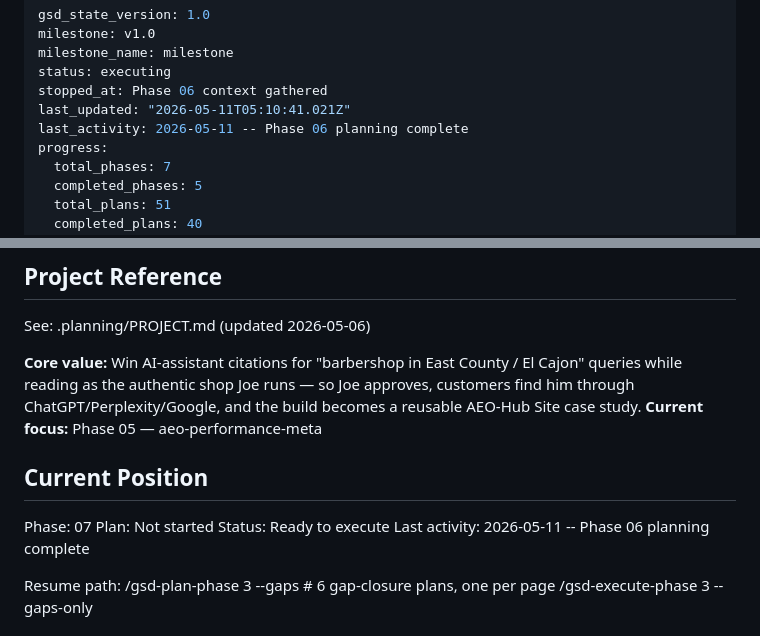
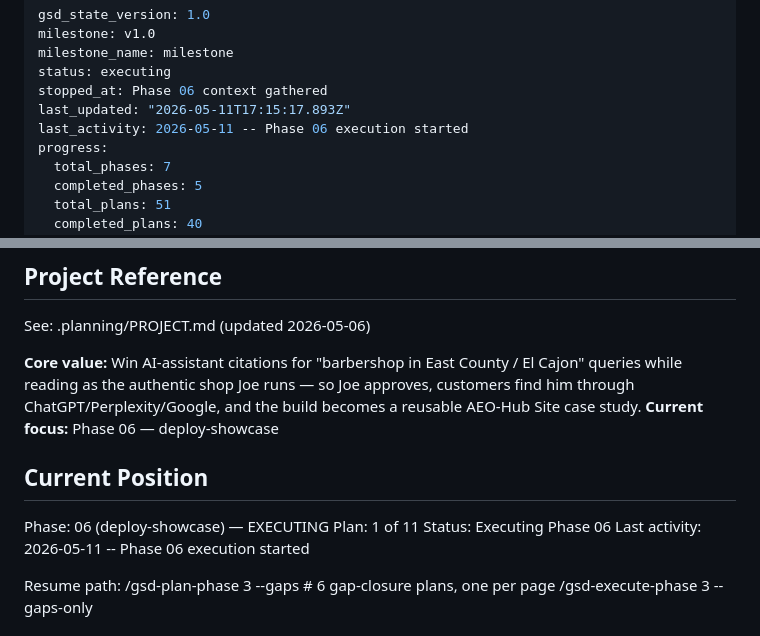
Before and after one commit to nexara-pacific/joesbarbershop, a Markdown page: .planning/STATE.md, 2 parts joined by grey strips. Drawn GitHub-style.

```diff
--- a/.planning/STATE.md
+++ b/.planning/STATE.md
@@ -4,8 +4,8 @@ milestone: v1.0
 milestone_name: milestone
 status: executing
 stopped_at: Phase 06 context gathered
-last_updated: "2026-05-11T05:10:41.021Z"
-last_activity: 2026-05-11 -- Phase 06 planning complete
+last_updated: "2026-05-11T17:15:17.893Z"
+last_activity: 2026-05-11 -- Phase 06 execution started
 progress:
   total_phases: 7
   completed_phases: 5
@@ -21,14 +21,14 @@ progress:
 See: .planning/PROJECT.md (updated 2026-05-06)
 
 **Core value:** Win AI-assistant citations for "barbershop in East County / El Cajon" queries while reading as the authentic shop Joe runs — so Joe approves, customers find him through ChatGPT/Perplexity/Google, and the build becomes a reusable AEO-Hub Site case study.
-**Current focus:** Phase 05 — aeo-performance-meta
+**Current focus:** Phase 06 — deploy-showcase
 
 ## Current Position
 
-Phase: 07
-Plan: Not started
-Status: Ready to execute
-Last activity: 2026-05-11 -- Phase 06 planning complete
+Phase: 06 (deploy-showcase) — EXECUTING
+Plan: 1 of 11
+Status: Executing Phase 06
+Last activity: 2026-05-11 -- Phase 06 execution started
 
 Resume path:
   /gsd-plan-phase 3 --gaps     # 6 gap-closure plans, one per page
```
Also changed, not shown: .planning/ROADMAP.md (+4 -4 lines).
